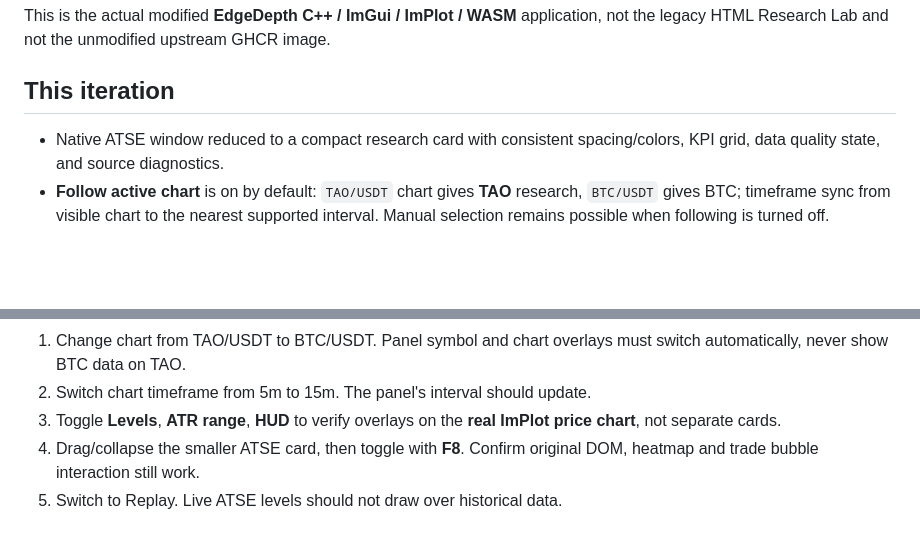
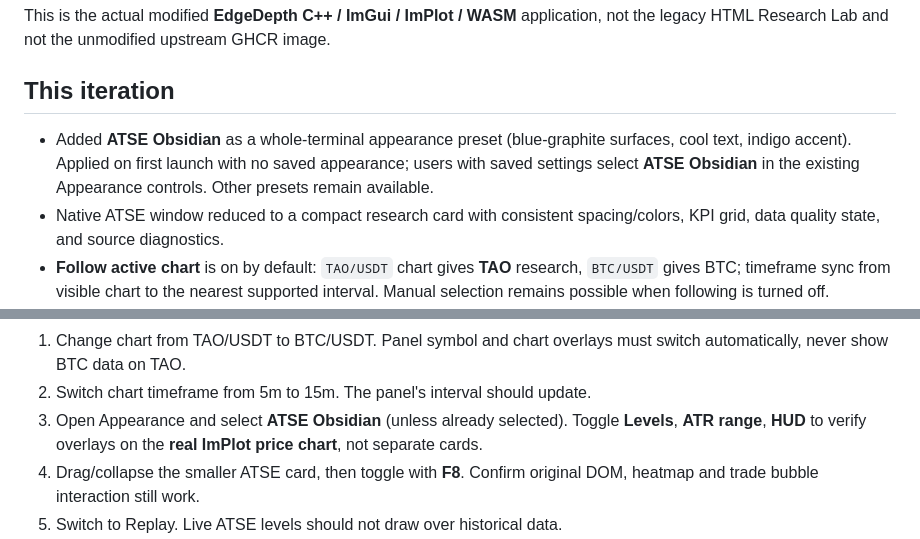
Before and after one commit to adrianstodolski/Terminal, a Markdown page: ATSE-NATIVE-UI.md, 2 parts joined by grey strips. GitHub-like rendering; blank space fills up the shorter version.

Commit message:
docs: document full-terminal ATSE Obsidian theme and existing preference behavior

```diff
--- a/ATSE-NATIVE-UI.md
+++ b/ATSE-NATIVE-UI.md
@@ -3,6 +3,7 @@
 This is the actual modified **EdgeDepth C++ / ImGui / ImPlot / WASM** application, not the legacy HTML Research Lab and not the unmodified upstream GHCR image.
 
 ## This iteration
+- Added **ATSE Obsidian** as a whole-terminal appearance preset (blue-graphite surfaces, cool text, indigo accent). Applied on first launch with no saved appearance; users with saved settings select **ATSE Obsidian** in the existing Appearance controls. Other presets remain available.
 - Native ATSE window reduced to a compact research card with consistent spacing/colors, KPI grid, data quality state, and source diagnostics.
 - **Follow active chart** is on by default: `TAO/USDT` chart gives **TAO** research, `BTC/USDT` gives BTC; timeframe sync from visible chart to the nearest supported interval. Manual selection remains possible when following is turned off.
 - Actual **ImPlot overlay** in the original EdgeDepth chart: prior 20-bar support and resistance, EMA 12 and EMA 26, optional one-ATR reference zones, research-bias context HUD.
@@ -35,7 +36,7 @@ Open `http://127.0.0.1:8082` in Chrome or Firefox. **This build compiles from mo
 Suggested visual acceptance:
 1. Change chart from TAO/USDT to BTC/USDT. Panel symbol and chart overlays must switch automatically, never show BTC data on TAO.
 2. Switch chart timeframe from 5m to 15m. The panel's interval should update.
-3. Toggle **Levels**, **ATR range**, **HUD** to verify overlays on the **real ImPlot price chart**, not separate cards.
+3. Open Appearance and select **ATSE Obsidian** (unless already selected). Toggle **Levels**, **ATR range**, **HUD** to verify overlays on the **real ImPlot price chart**, not separate cards.
 4. Drag/collapse the smaller ATSE card, then toggle with **F8**. Confirm original DOM, heatmap and trade bubble interaction still work.
 5. Switch to Replay. Live ATSE levels should not draw over historical data.
 6. Stop the local Python API. Confirm data-quality failure appears instead of a fabricated trade signal.
```
